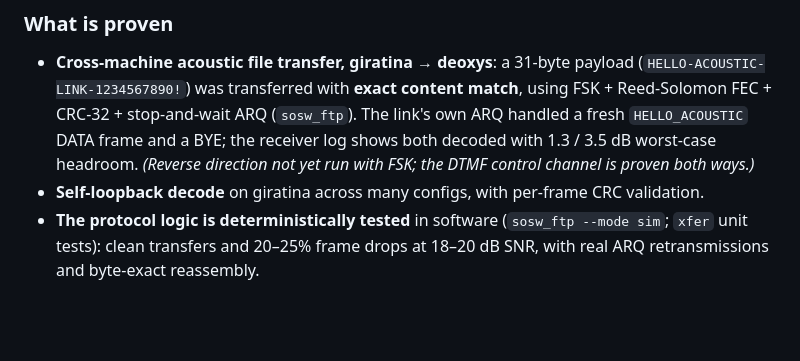
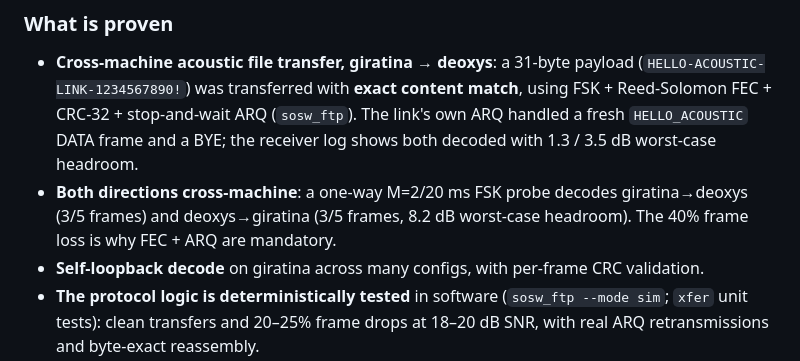
Before and after one commit to furrysalamander/speed_of_sound_wifi, a Markdown page: README.md, the part around the change. Rendered like a GitHub page; blank space fills up the shorter version.

Commit message:
docs: FSK link verified in both cross-machine directions
deoxys->giratina M=2/20ms probe: 3/5 frames valid at 8.2 dB worst-case
headroom, matching giratina->deoxys. Both directions now recorded.

```diff
--- a/README.md
+++ b/README.md
@@ -175,8 +175,10 @@ principles, characterized, and proven end to end. Details in
   match**, using FSK + Reed-Solomon FEC + CRC-32 + stop-and-wait ARQ
   (`sosw_ftp`). The link's own ARQ handled a fresh `HELLO_ACOUSTIC` DATA frame and
   a BYE; the receiver log shows both decoded with 1.3 / 3.5 dB worst-case
-  headroom. *(Reverse direction not yet run with FSK; the DTMF control channel is
-  proven both ways.)*
+  headroom.
+- **Both directions cross-machine**: a one-way M=2/20 ms FSK probe decodes
+  giratina→deoxys (3/5 frames) and deoxys→giratina (3/5 frames, 8.2 dB
+  worst-case headroom). The 40% frame loss is why FEC + ARQ are mandatory.
 - **Self-loopback decode** on giratina across many configs, with per-frame CRC
   validation.
 - **The protocol logic is deterministically tested** in software
```
